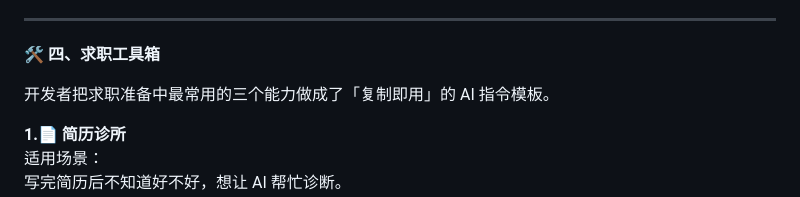
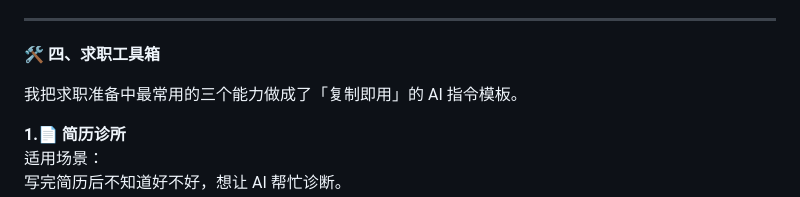
Before and after one commit to ZixinJiao0613/Future-Goose---AI-Companion-for-College-Students-Career-Growth, a Markdown page: README.md, the part around the change. Rendered like a GitHub page.

```diff
--- a/README.md
+++ b/README.md
@@ -79,7 +79,7 @@
 ---
 **🛠️ 四、求职工具箱**
 
-开发者把求职准备中最常用的三个能力做成了「复制即用」的 AI 指令模板。
+我把求职准备中最常用的三个能力做成了「复制即用」的 AI 指令模板。
 
 **1.📄 简历诊所**
 适用场景：
```
